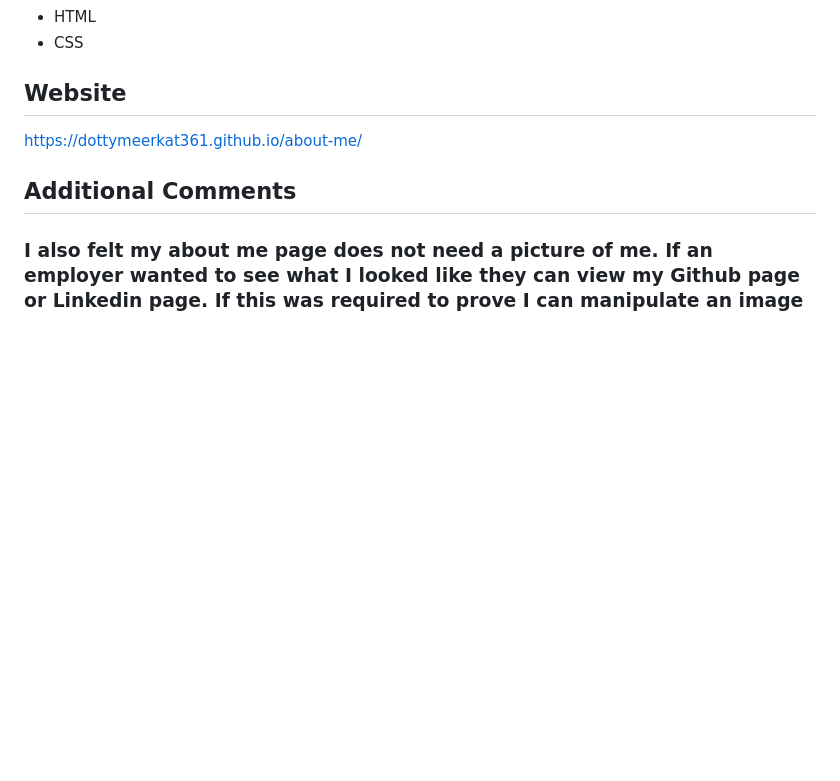
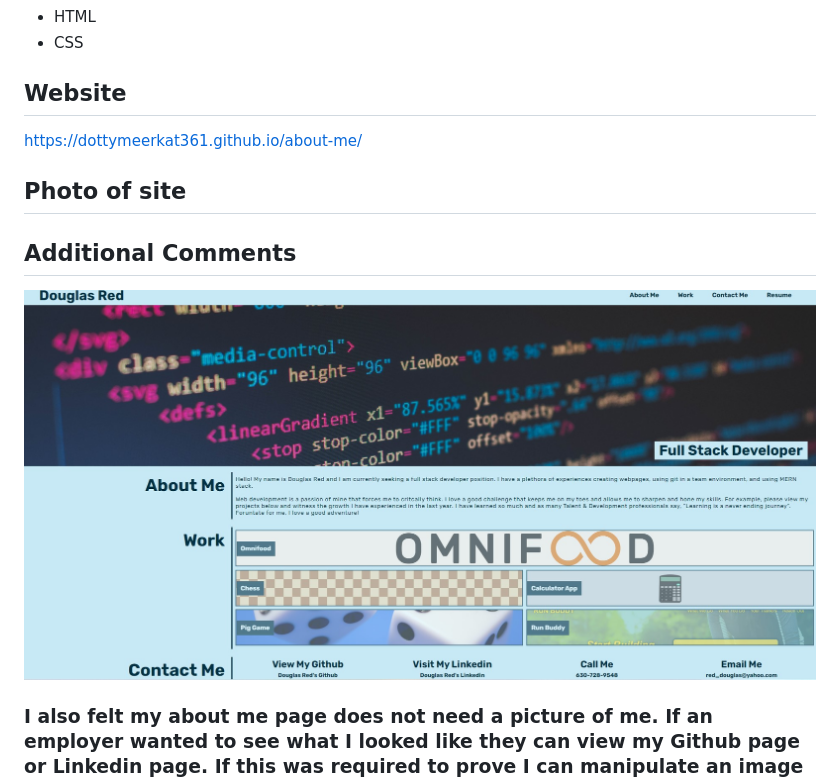
Before and after one commit to DouglasRed/portfolio-by-douglas, a Markdown page: README.md, the part around the change. Rendered like a GitHub page; pictures changed too: assets/images/picture-about-me.jpg (added); blank space fills up the shorter version.

Commit message:
added picture to README file

```diff
--- a/README.md
+++ b/README.md
@@ -13,7 +13,11 @@ To showcase my skills and projects that I will be working on throughout the boot
 
 https://dottymeerkat361.github.io/about-me/
 
+## Photo of site
+
 ## Additional Comments
+
+![](./assets/images/picture-about-me.jpg)
 
 ### I also felt my about me page does not need a picture of me. If an employer wanted to see what I looked like they can view my Github page or Linkedin page. If this was required to prove I can manipulate an image with css, then I should have met the requirements with the flexbox and "Work" section of this challenge. Not to mention the hero section. I personal didn't have any pictures of myself the complimented the blue background and were appealing.
 
```
